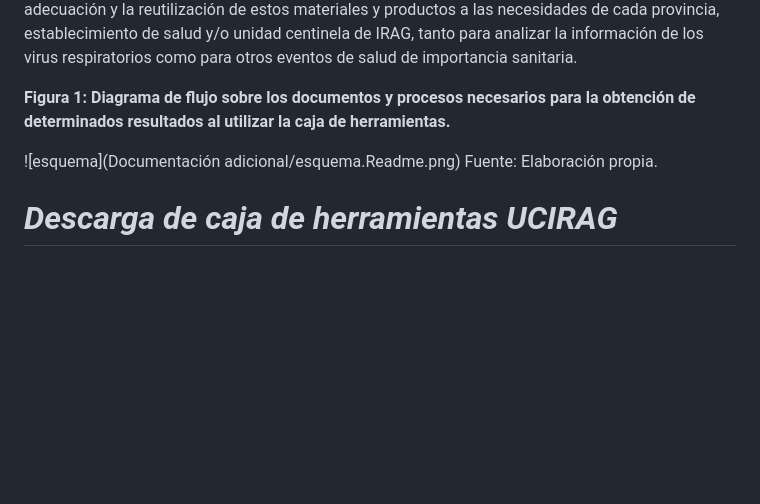
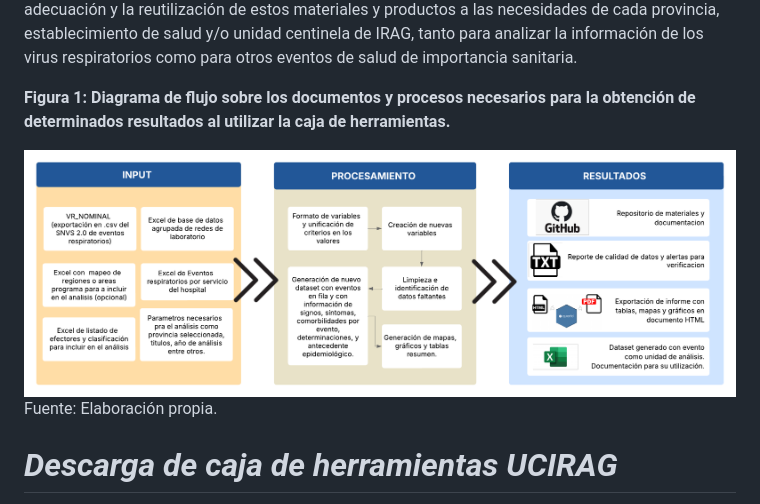
Before and after one commit to ucirag/caja_de_herramientas, a Markdown page: README.md, the part around the change. Drawn GitHub-style; blank space fills up the shorter version.

```diff
--- a/README.md
+++ b/README.md
@@ -50,7 +50,7 @@ Se espera que los/as profesionales puedan elaborar un informe automatizado en fo
 
 **Figura 1: Diagrama de flujo sobre los documentos y procesos necesarios para la obtención de determinados resultados al utilizar la caja de herramientas.**
 
-![esquema](Documentación adicional/esquema.Readme.png)
+![esquema](Documentación%20adicional/esquema.Readme.png)
 Fuente: Elaboración propia.
 
 
```
